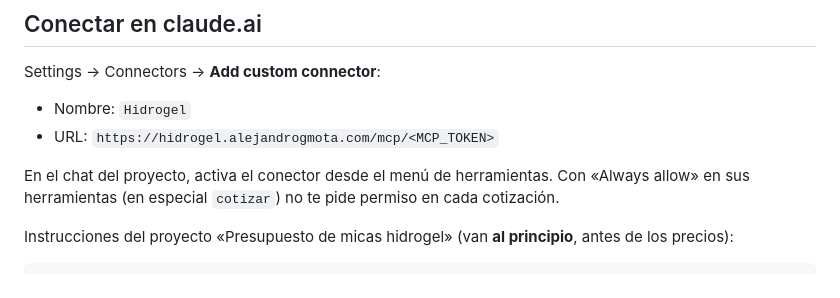
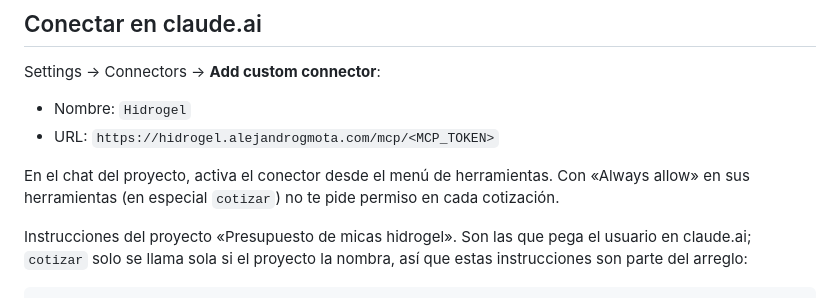
Before and after one commit to AlejandroGMota/Accesorios-compras, a Markdown page: hidrogel-mcp/README.md, the part around one of its changes. Rendered like a GitHub page.

Commit message:
docs: instrucciones del proyecto de hidrogel con cotizar, precios y ejemplos

````diff
--- a/hidrogel-mcp/README.md
+++ b/hidrogel-mcp/README.md
@@ -62,6 +62,7 @@ Settings → Connectors → **Add custom connector**:
 
 En el chat del proyecto, activa el conector desde el menú de herramientas. Con «Always allow» en sus herramientas (en especial `cotizar`) no te pide permiso en cada cotización.
 
-Instrucciones del proyecto «Presupuesto de micas hidrogel» (van **al principio**, antes de los precios):
+Instrucciones del proyecto «Presupuesto de micas hidrogel». Son las que pega el usuario en claude.ai;
+`cotizar` solo se llama sola si el proyecto la nombra, así que estas instrucciones son parte del arreglo:
 
 ```
````
Also changed, not shown: other parts of hidrogel-mcp/README.md (+139 -8 lines).
